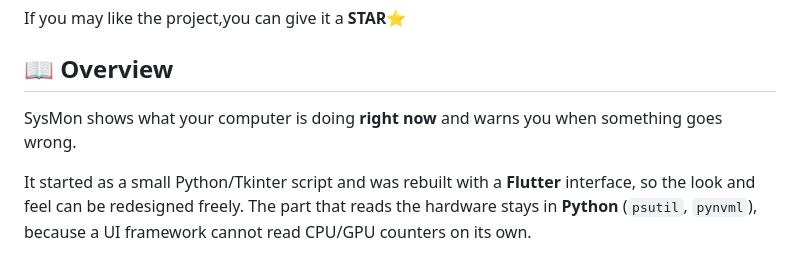
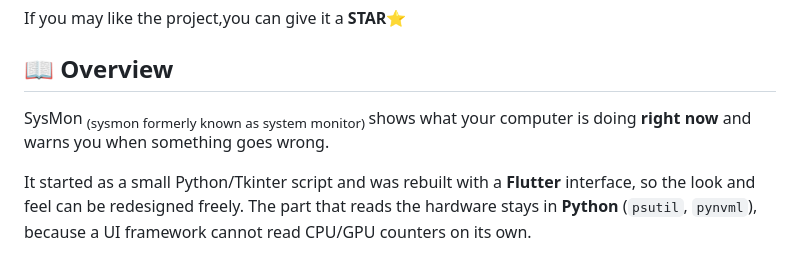
Before and after one commit to pourad/Sysmon, a Markdown page: README.md, the part around the change. Rendered like a GitHub page.

```diff
--- a/README.md
+++ b/README.md
@@ -21,7 +21,7 @@ If you may like the project,you can give it a **STAR**⭐️
 
 ## 📖 Overview
 
-SysMon shows what your computer is doing **right now** and warns you when something goes wrong.
+SysMon <sub> (sysmon formerly known as system monitor) </sub> shows what your computer is doing **right now** and warns you when something goes wrong.
 
 It started as a small Python/Tkinter script and was rebuilt with a **Flutter** interface, so the look and feel can be redesigned freely. The part that reads the hardware stays in **Python** (`psutil`, `pynvml`), because a UI framework cannot read CPU/GPU counters on its own.
 
```
